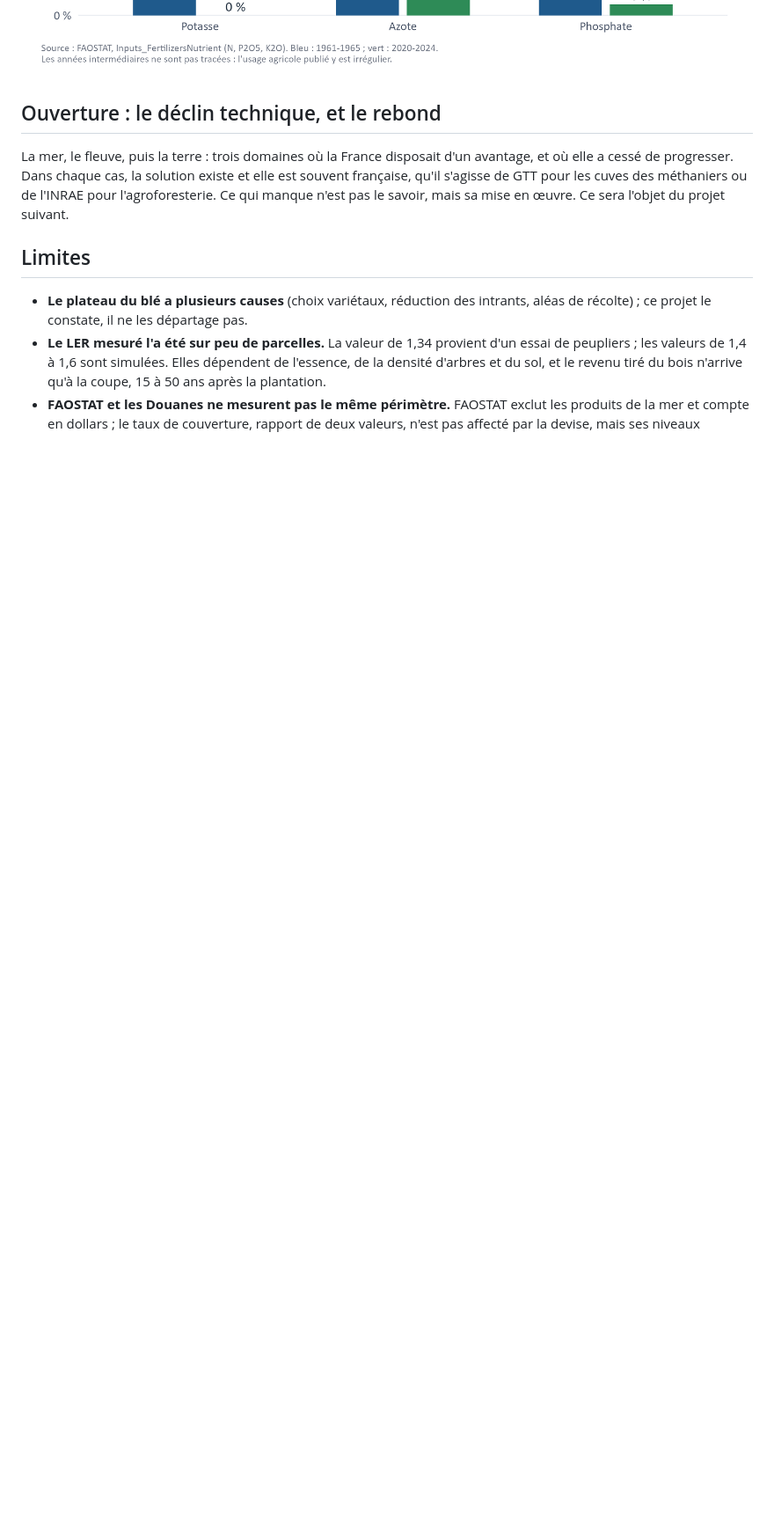
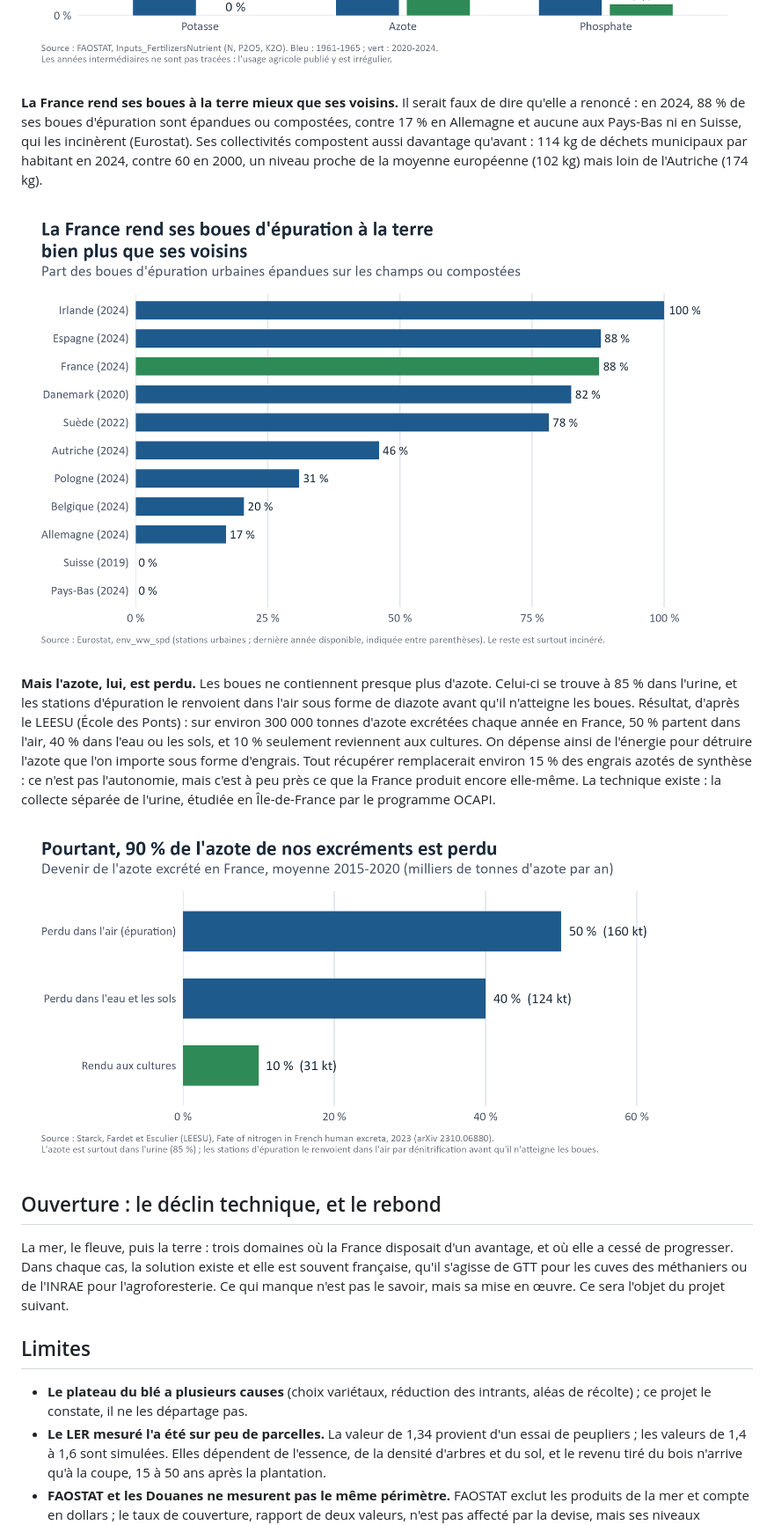
Before and after one commit to leclercbaptiste1085-hash/5-france-terre, a Markdown page: README.md, the part around one of its changes. Shown at 88% size. Rendered like a GitHub page; pictures changed too: sorties/10_azote_excreta.png (added), sorties/9_boues.png (added); blank space fills up the shorter version.

Commit message:
Sans déchets : boues et azote (Eurostat, LEESU), dehesa ; correction du propos sur l'épandage

```diff
--- a/README.md
+++ b/README.md
@@ -91,5 +103,22 @@ déchets.
 
 ![Engrais](sorties/8_engrais.png)
+
+**La France rend ses boues à la terre mieux que ses voisins.** Il serait faux de dire qu'elle a renoncé : en 2024, 88 %
+de ses boues d'épuration sont épandues ou compostées, contre 17 % en Allemagne et aucune aux Pays-Bas ni en Suisse, qui
+les incinèrent (Eurostat). Ses collectivités compostent aussi davantage qu'avant : 114 kg de déchets municipaux par
+habitant en 2024, contre 60 en 2000, un niveau proche de la moyenne européenne (102 kg) mais loin de l'Autriche (174 kg).
+
+![Boues](sorties/9_boues.png)
+
+**Mais l'azote, lui, est perdu.** Les boues ne contiennent presque plus d'azote. Celui-ci se trouve à 85 % dans l'urine,
+et les stations d'épuration le renvoient dans l'air sous forme de diazote avant qu'il n'atteigne les boues. Résultat,
+d'après le LEESU (École des Ponts) : sur environ 300 000 tonnes d'azote excrétées chaque année en France, 50 % partent
+dans l'air, 40 % dans l'eau ou les sols, et 10 % seulement reviennent aux cultures. On dépense ainsi de l'énergie pour
+détruire l'azote que l'on importe sous forme d'engrais. Tout récupérer remplacerait environ 15 % des engrais azotés de
+synthèse : ce n'est pas l'autonomie, mais c'est à peu près ce que la France produit encore elle-même. La technique
+existe : la collecte séparée de l'urine, étudiée en Île-de-France par le programme OCAPI.
+
+![Azote](sorties/10_azote_excreta.png)
 
 ## Ouverture : le déclin technique, et le rebond
 
```
Also changed, not shown: other parts of README.md (+32 -10 lines), donnees/SOURCES.md (+5 -0 lines), post_linkedin.md (+3 -1 lines), 12 other files.
